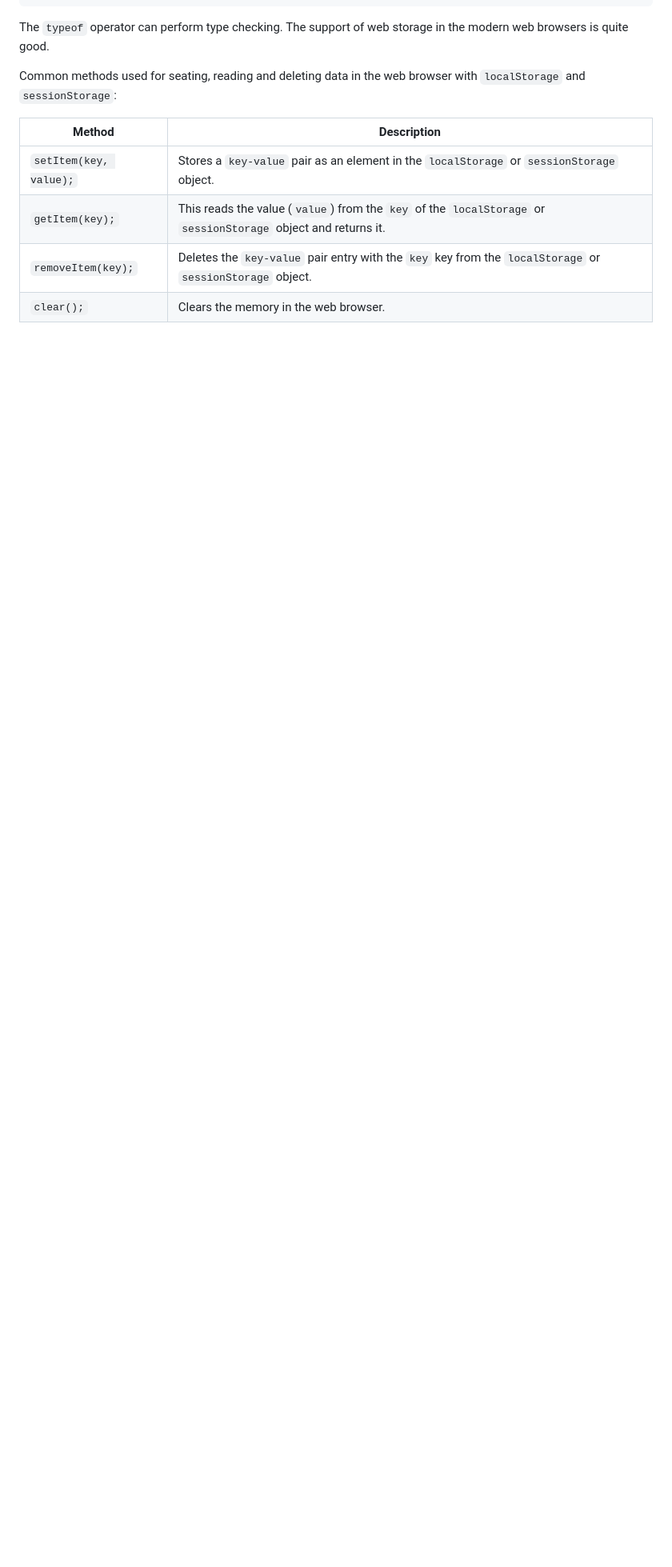
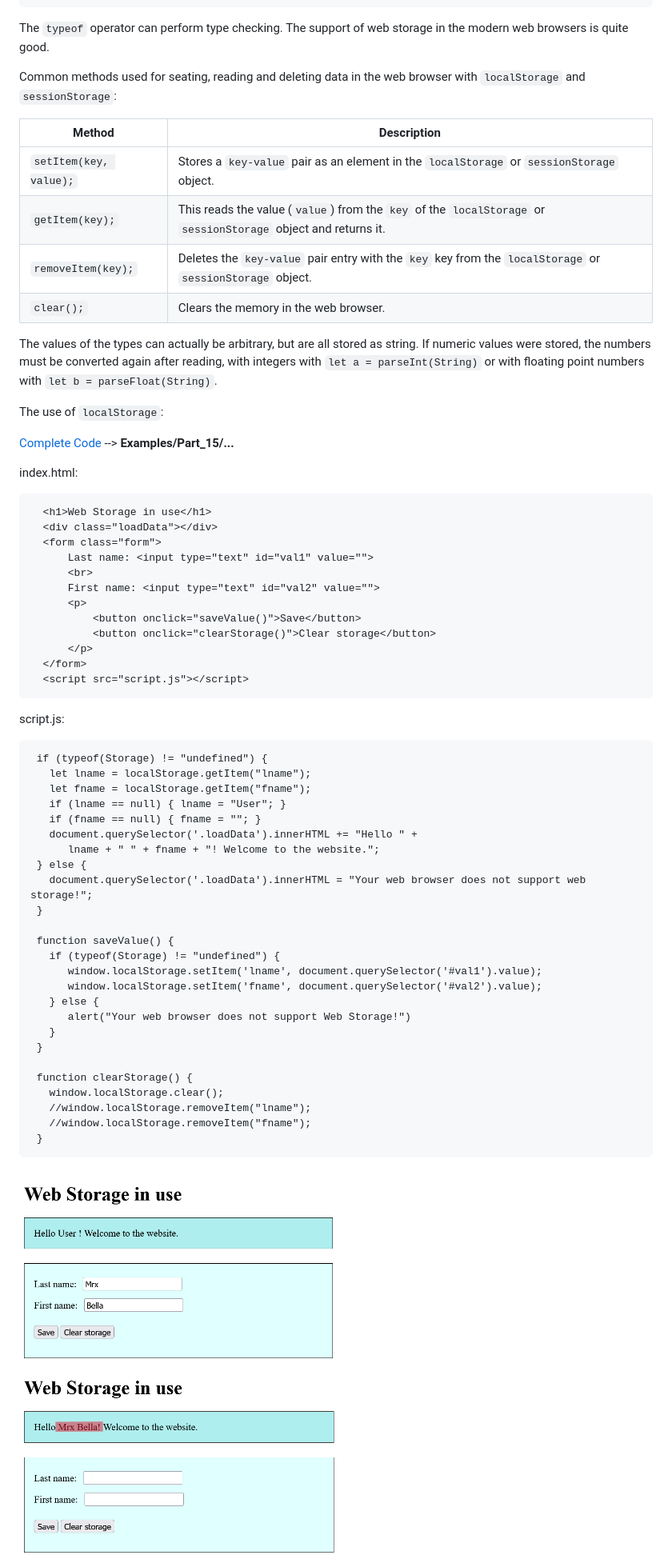
Before and after one commit to BellaMrx/JavaScript_Introduction-To-Web-APIs, a Markdown page: README.md, the part around the change printed below. Shown: that part at 80% size. GitHub-like rendering; pictures changed too: Images/WebAPI_Part-15a.png (added), Images/WebAPI_Part-15b.png (added); blank space fills up the shorter version.

````diff
--- a/README.md
+++ b/README.md
@@ -1179,3 +1179,57 @@ Common methods used for seating, reading and deleting data in the web browser wi
 | `getItem(key);`        | This reads the value (`value`) from the `key` of the `localStorage` or `sessionStorage` object and returns it. |
 | `removeItem(key);`     | Deletes the `key-value` pair entry with the `key` key from the `localStorage` or `sessionStorage` object. |
 | `clear();`             | Clears the memory in the web browser. |
+
+The values of the types can actually be arbitrary, but are all stored as string. If numeric values were stored, the numbers must be converted again after reading, with integers with `let a = parseInt(String)` or with floating point numbers with `let b = parseFloat(String)`.
+
+The use of `localStorage`:
+
+  [Complete Code](https://github.com/BellaMrx/JavaScript_Introduction-To-Web-APIs/tree/main/Examples/Part_15) --> **Examples/Part_15/...**
+
+index.html:
+  ```
+    <h1>Web Storage in use</h1>
+    <div class="loadData"></div>
+    <form class="form">
+        Last name: <input type="text" id="val1" value="">
+        <br>
+        First name: <input type="text" id="val2" value="">
+        <p>
+            <button onclick="saveValue()">Save</button>
+            <button onclick="clearStorage()">Clear storage</button>
+        </p>
+    </form>
+    <script src="script.js"></script>
+  ```
+
+script.js:
+  ```
+   if (typeof(Storage) != "undefined") {
+     let lname = localStorage.getItem("lname");
+     let fname = localStorage.getItem("fname");
+     if (lname == null) { lname = "User"; }
+     if (fname == null) { fname = ""; }
+     document.querySelector('.loadData').innerHTML += "Hello " +
+        lname + " " + fname + "! Welcome to the website.";
+   } else {
+     document.querySelector('.loadData').innerHTML = "Your web browser does not support web storage!";
+   }
+
+   function saveValue() {
+     if (typeof(Storage) != "undefined") {
+        window.localStorage.setItem('lname', document.querySelector('#val1').value);
+        window.localStorage.setItem('fname', document.querySelector('#val2').value);
+     } else {
+        alert("Your web browser does not support Web Storage!")
+     }
+   }
+
+   function clearStorage() {
+     window.localStorage.clear();
+     //window.localStorage.removeItem("lname");
+     //window.localStorage.removeItem("fname");
+   }
+  ```
+
+ <img src="Images/WebAPI_Part-15a.png" width="400"> <img src="Images/WebAPI_Part-15b.png" width="400">
+
````
Also changed, not shown: other parts of README.md (+7 -0 lines), Images/LocalStorageBrowserView.PNG (added), 3 other files.
